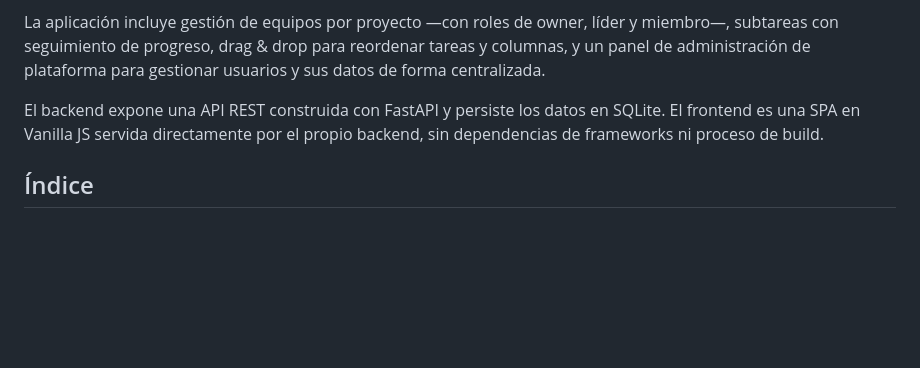
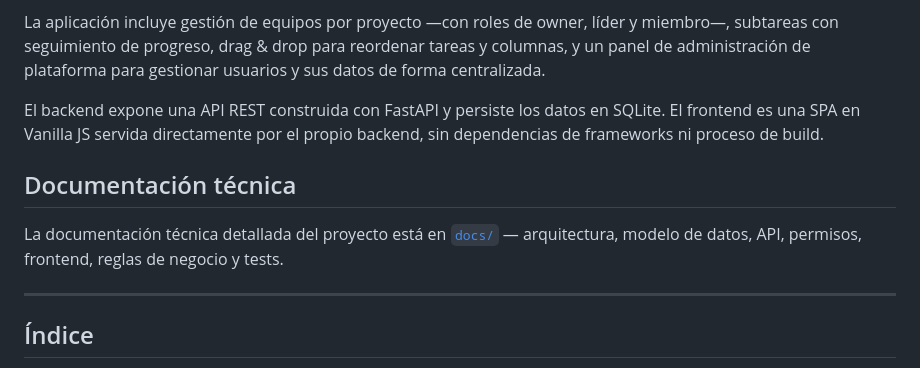
Before and after one commit to jumibot/JKanvan, a Markdown page: README.md, the part around the change. Rendered like a GitHub page; blank space fills up the shorter version.

Commit message:
fix(docs): add technical documentation section in README

```diff
--- a/README.md
+++ b/README.md
@@ -5,6 +5,12 @@ JKanban es una aplicación web de gestión de tareas estilo Kanban diseñada par
 La aplicación incluye gestión de equipos por proyecto —con roles de owner, líder y miembro—, subtareas con seguimiento de progreso, drag & drop para reordenar tareas y columnas, y un panel de administración de plataforma para gestionar usuarios y sus datos de forma centralizada.
 
 El backend expone una API REST construida con FastAPI y persiste los datos en SQLite. El frontend es una SPA en Vanilla JS servida directamente por el propio backend, sin dependencias de frameworks ni proceso de build.
+
+## Documentación técnica
+
+La documentación técnica detallada del proyecto está en [`docs/`](docs/overview.md) — arquitectura, modelo de datos, API, permisos, frontend, reglas de negocio y tests.
+
+---
 
 ## Índice
 
```
